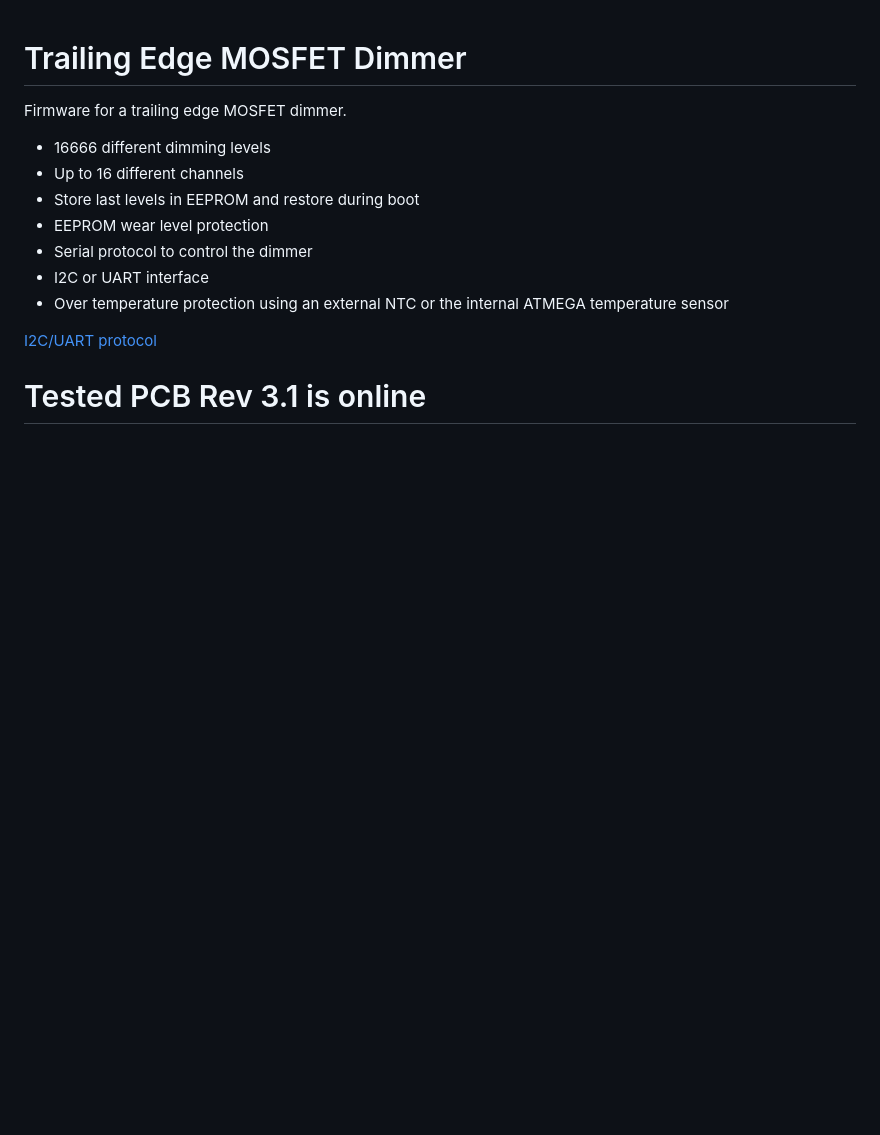
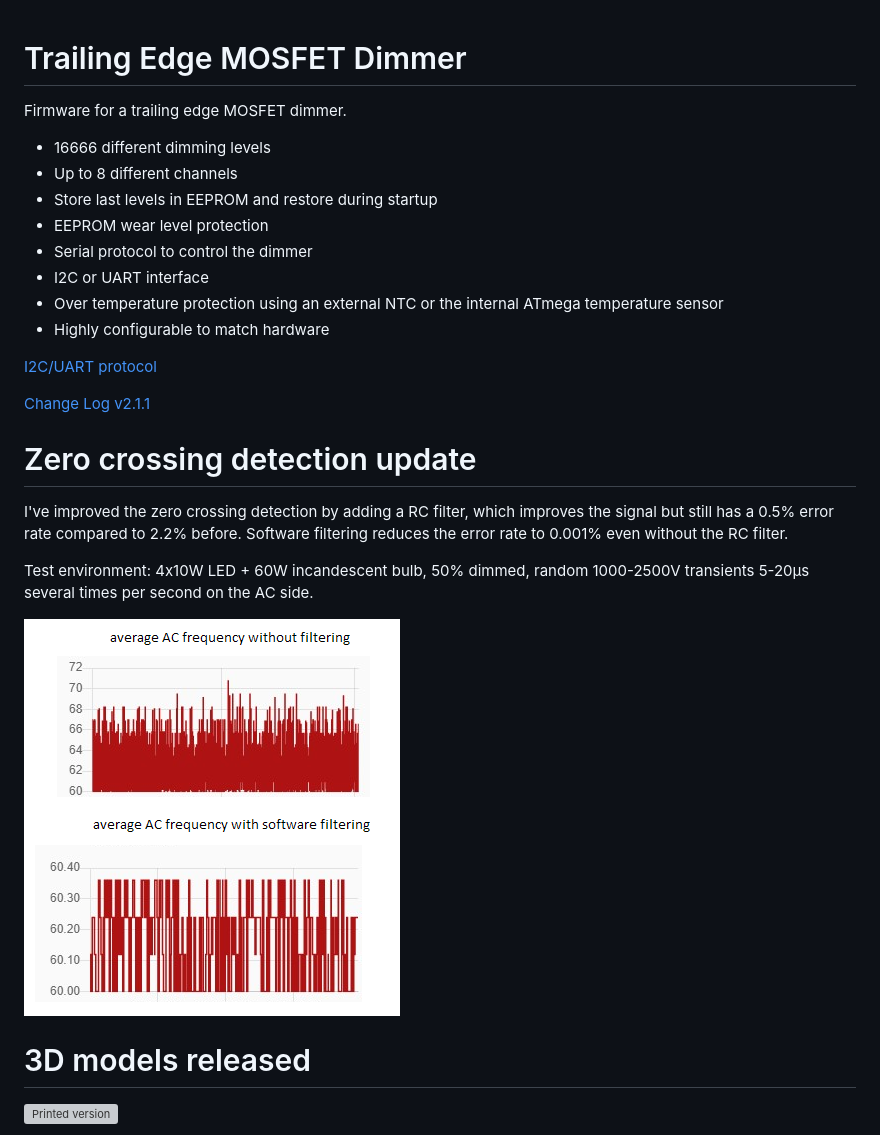
Before and after one commit to sascha432/trailing_edge_dimmer, a Markdown page: README.md, the part around one of its changes. GitHub-like rendering; pictures changed too: docs/images/zero_crossing_signal_filtering.png (added); blank space fills up the shorter version; grey boxes are pictures that could not be loaded.

Commit message:
Version 2.1.1

```diff
--- a/README.md
+++ b/README.md
@@ -3,13 +3,28 @@
 Firmware for a trailing edge MOSFET dimmer.
 
 * 16666 different dimming levels
-* Up to 16 different channels
-* Store last levels in EEPROM and restore during boot
+* Up to 8 different channels
+* Store last levels in EEPROM and restore during startup
 * EEPROM wear level protection
 * Serial protocol to control the dimmer
 * I2C or UART interface
-* Over temperature protection using an external NTC or the internal ATMEGA temperature sensor
+* Over temperature protection using an external NTC or the internal ATmega temperature sensor
+* Highly configurable to match hardware
 
 [I2C/UART protocol](docs/protocol.md)
 
-# Tested PCB Rev 3.1 is online
+[Change Log v2.1.1](docs/CHANGELOG.md)
+
+# Zero crossing detection update
+
+I've improved the zero crossing detection by adding a RC filter, which improves the signal but still has a 0.5% error rate compared to 2.2% before.
+Software filtering reduces the error rate to 0.001% even without the RC filter.
+
+Test environment: 4x10W LED + 60W incandescent bulb, 50% dimmed, random 1000-2500V transients 5-20µs several times per second on the AC side.
+
+![Comparision of unfiltered and filtered signal](https://raw.githubusercontent.com/sascha432/trailing_edge_dimmer/master/docs/images/zero_crossing_signal_filtering.png)
+
+# 3D models released
+
+![Printed version](https://raw.githubusercontent.com/sascha432/trailing_edge_dimmer/master/docs/images/housing_tn.jpg)
+
```
Also changed, not shown: other parts of README.md (+9 -0 lines), CHANGELOG.md (+7 -0 lines), docs/images/housing.jpg (added), docs/images/housing_3d_model.jpg (added), docs/images/housing_3d_model_tn.jpg (added), docs/images/housing_small.jpg (added), 9 other files.
